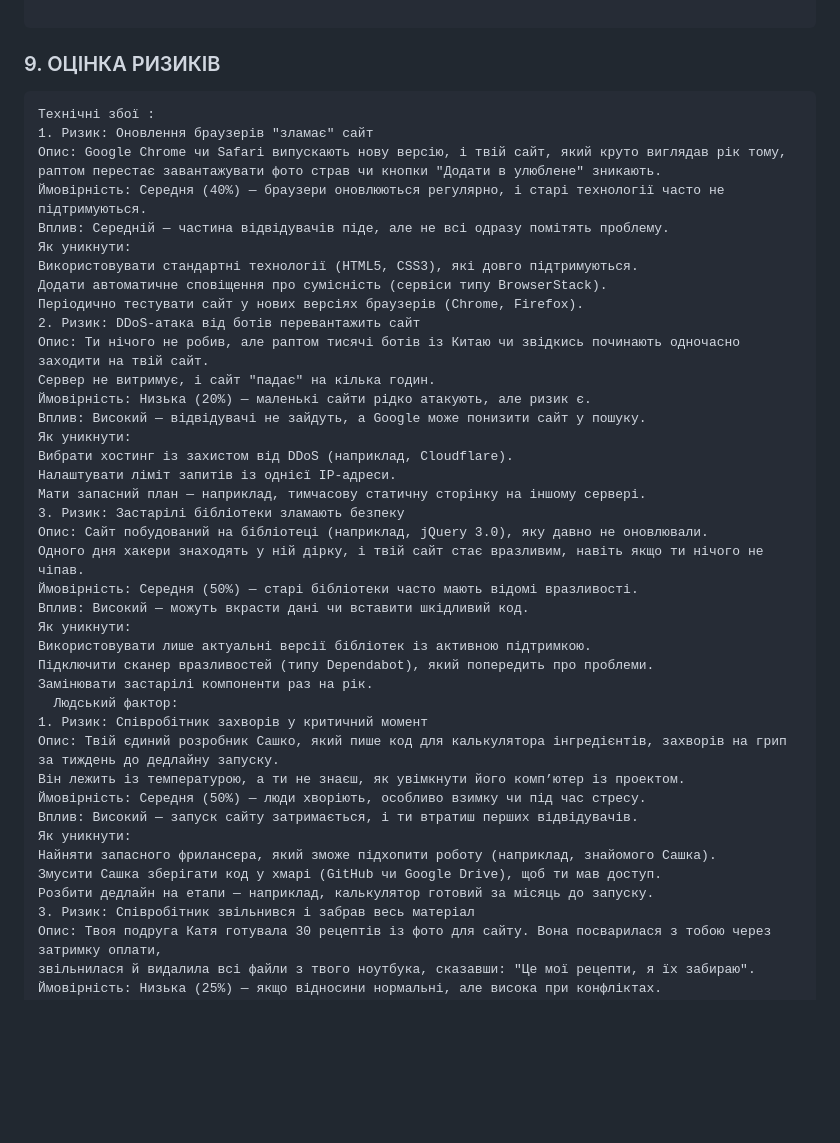
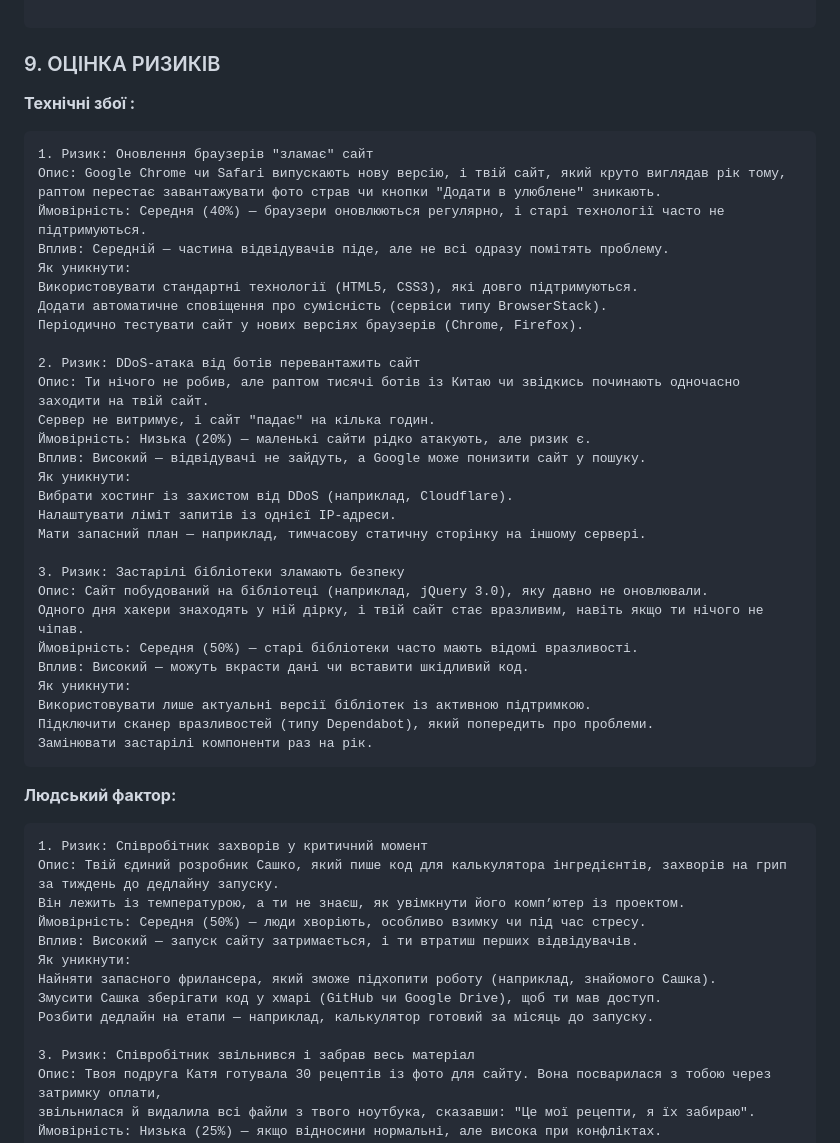
Before and after one commit to SofiiaBobr5565/FormulaOfTaste-, a Markdown page: README.md, the part around one of its changes. GitHub-like rendering; blank space fills up the shorter version.

````diff
--- a/README.md
+++ b/README.md
@@ -182,8 +193,9 @@ https://www.figma.com/design/1nO00Cd7h5egFNcdRx0Kj6/CulinaryWebsiteProject?node-
 
 ### 9. ОЦІНКА РИЗИКІВ
 
+
+  **Технічні збої :**
 ```
-Технічні збої :
 1. Ризик: Оновлення браузерів "зламає" сайт
 Опис: Google Chrome чи Safari випускають нову версію, і твій сайт, який круто виглядав рік тому,
 раптом перестає завантажувати фото страв чи кнопки "Додати в улюблене" зникають.
@@ -193,6 +205,7 @@ https://www.figma.com/design/1nO00Cd7h5egFNcdRx0Kj6/CulinaryWebsiteProject?node-
 Використовувати стандартні технології (HTML5, CSS3), які довго підтримуються.
 Додати автоматичне сповіщення про сумісність (сервіси типу BrowserStack).
 Періодично тестувати сайт у нових версіях браузерів (Chrome, Firefox).
+
 2. Ризик: DDoS-атака від ботів перевантажить сайт
 Опис: Ти нічого не робив, але раптом тисячі ботів із Китаю чи звідкись починають одночасно заходити на твій сайт.
 Сервер не витримує, і сайт "падає" на кілька годин.
@@ -202,6 +215,7 @@ https://www.figma.com/design/1nO00Cd7h5egFNcdRx0Kj6/CulinaryWebsiteProject?node-
 Вибрати хостинг із захистом від DDoS (наприклад, Cloudflare).
 Налаштувати ліміт запитів із однієї IP-адреси.
 Мати запасний план — наприклад, тимчасову статичну сторінку на іншому сервері.
+
 3. Ризик: Застарілі бібліотеки зламають безпеку
 Опис: Сайт побудований на бібліотеці (наприклад, jQuery 3.0), яку давно не оновлювали.
 Одного дня хакери знаходять у ній дірку, і твій сайт стає вразливим, навіть якщо ти нічого не чіпав.
@@ -211,7 +225,9 @@ https://www.figma.com/design/1nO00Cd7h5egFNcdRx0Kj6/CulinaryWebsiteProject?node-
 Використовувати лише актуальні версії бібліотек із активною підтримкою.
 Підключити сканер вразливостей (типу Dependabot), який попередить про проблеми.
 Замінювати застарілі компоненти раз на рік.
-  Людський фактор:
+```
+  **Людський фактор:**
+```
 1. Ризик: Співробітник захворів у критичний момент
 Опис: Твій єдиний розробник Сашко, який пише код для калькулятора інгредієнтів, захворів на грип за тиждень до дедлайну запуску.
 Він лежить із температурою, а ти не знаєш, як увімкнути його комп’ютер із проектом.
@@ -221,6 +237,7 @@ https://www.figma.com/design/1nO00Cd7h5egFNcdRx0Kj6/CulinaryWebsiteProject?node-
 Найняти запасного фрилансера, який зможе підхопити роботу (наприклад, знайомого Сашка).
 Змусити Сашка зберігати код у хмарі (GitHub чи Google Drive), щоб ти мав доступ.
 Розбити дедлайн на етапи — наприклад, калькулятор готовий за місяць до запуску.
+
 3. Ризик: Співробітник звільнився і забрав весь матеріал
 Опис: Твоя подруга Катя готувала 30 рецептів із фото для сайту. Вона посварилася з тобою через затримку оплати,
 звільнилася й видалила всі файли з твого ноутбука, сказавши: "Це мої рецепти, я їх забираю".
````
Also changed, not shown: other parts of README.md (+17 -6 lines).
